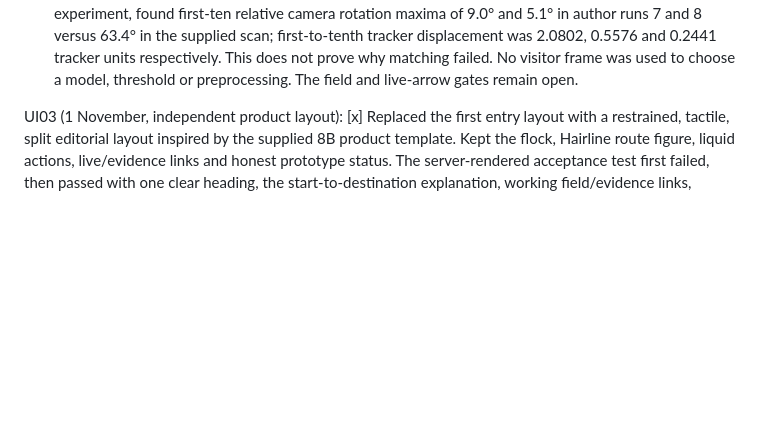
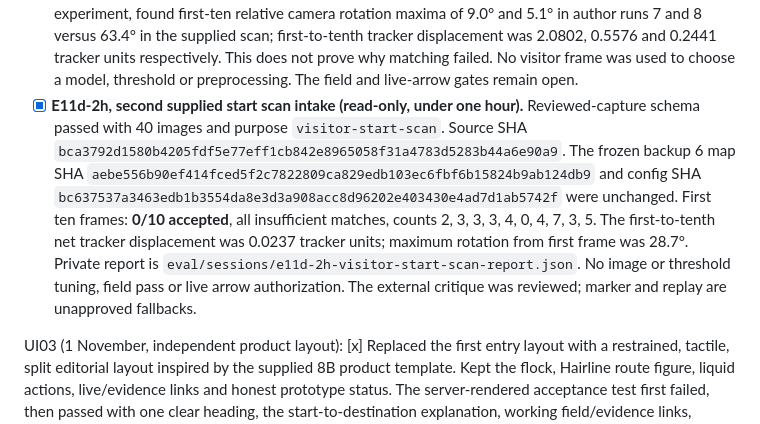
Before and after one commit to NestroyMusoke/WALK-IT, a Markdown page: TASKS.md, the part around the change. Drawn GitHub-style; blank space fills up the shorter version.

```diff
--- a/TASKS.md
+++ b/TASKS.md
@@ -24,6 +24,7 @@
 - [x] **E12b-3, visitor camera guidance status (under one hour).** Predeclared acceptance: the live visitor camera labels the route arrow as waiting until a real verified route and current OpenCV anchor are installed; loss or expiry changes the visible status to paused and the arrow disappears; no synthetic fixture can enter the visitor flow. The runtime and page tests each failed first, then passed. `scripts/check.ps1` passed 56 web tests, typecheck and build. The camera start action stays visible; diagnostic and capture tools are secondary. No trusted route/anchor is installed yet, so this is a truthful waiting screen, not a working live navigation claim.
 - [x] **E11d-2f, supplied fresh visitor scan evaluation (read-only, under one hour).** The predeclared first-ten-frame query ran against the frozen backup 6 start-only OpenCV 5 map with unchanged config. The supplied file passed reviewed-capture schema: 20 images, purpose `visitor-start-scan`, capture config SHA matching the geometry config. Input SHA `01b258847246557f473ec12f6bf14a89ac3acb2e1096a38d6d20d03e09d56022`; map SHA `aebe556b90ef414fced5f2c7822809ca829edb103ec6fbf6b15824b9ab124db9`. Result: **0/10 accepted**, all ten refused for insufficient matches (per-frame matched landmarks 0, 1, 4, 5, 1, 1, 0, 0, 0, 1). Private report is `eval/sessions/e11d-2f-visitor-start-scan-report.json`. The 4/5 independent-start, ground-truth pose/heading, wrong-start, metric, live-arrow and route-end gates remain open. No map or threshold changed.
 - [x] **E11d-2g, author-only lighting stress investigation (under two hours).** Against the frozen backup 6 map and unchanged geometry thresholds, author backups 7 and 8 each accepted 10/10 start frames under raw, fixed 0.5× darkening, fixed 1.5× brightening, and query-only CLAHE on each variant. The predeclared robustness screen passed, but CLAHE improved no accepted count, so it was not promoted. Private raw report `eval/sessions/e11d-2g-author-lighting-stress.json` records config/map/capture hashes and per-frame matches. A read-only capture diagnostic, separate from the experiment, found first-ten relative camera rotation maxima of 9.0° and 5.1° in author runs 7 and 8 versus 63.4° in the supplied scan; first-to-tenth tracker displacement was 2.0802, 0.5576 and 0.2441 tracker units respectively. This does not prove why matching failed. No visitor frame was used to choose a model, threshold or preprocessing. The field and live-arrow gates remain open.
+- [x] **E11d-2h, second supplied start scan intake (read-only, under one hour).** Reviewed-capture schema passed with 40 images and purpose `visitor-start-scan`. Source SHA `bca3792d1580b4205fdf5e77eff1cb842e8965058f31a4783d5283b44a6e90a9`. The frozen backup 6 map SHA `aebe556b90ef414fced5f2c7822809ca829edb103ec6fbf6b15824b9ab124db9` and config SHA `bc637537a3463edb1b3554da8e3d3a908acc8d96202e403430e4ad7d1ab5742f` were unchanged. First ten frames: **0/10 accepted**, all insufficient matches, counts 2, 3, 3, 3, 4, 0, 4, 7, 3, 5. The first-to-tenth net tracker displacement was 0.0237 tracker units; maximum rotation from first frame was 28.7°. Private report is `eval/sessions/e11d-2h-visitor-start-scan-report.json`. No image or threshold tuning, field pass or live arrow authorization. The external critique was reviewed; marker and replay are unapproved fallbacks.
 
 UI03 (1 November, independent product layout): [x] Replaced the first entry layout with a restrained, tactile, split editorial layout inspired by the supplied 8B product template. Kept the flock, Hairline route figure, liquid actions, live/evidence links and honest prototype status. The server-rendered acceptance test first failed, then passed with one clear heading, the start-to-destination explanation, working field/evidence links, named figure and no em dash in visible copy. A separate failed-first flock test led to readable centered lettering in the framed hero. `scripts/check.ps1` passed all 39 web tests and built all pages. Fresh desktop and narrow browser views were inspected; the fresh page console had no errors. No template purchase/spec/photo claims or script was copied into the app.
 
```
Also changed, not shown: docs/CHANGELOG.md (+5 -0 lines), docs/DECISIONS_LOG.md (+7 -0 lines).
